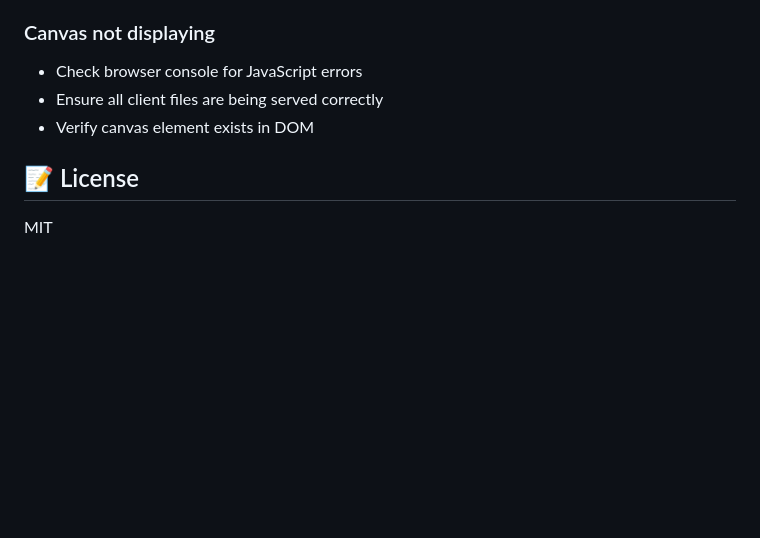
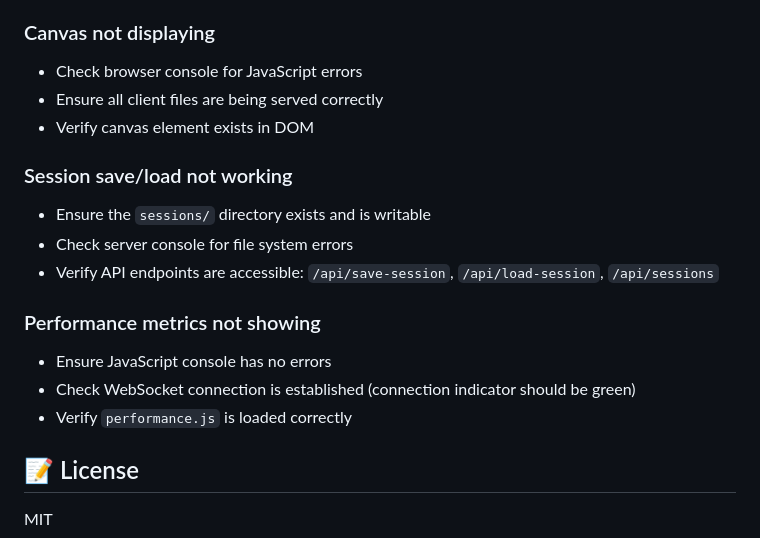
Before and after one commit to soumnemishra/collaborative_drawing_platform, a Markdown page: README.md, the part around one of its changes. Drawn GitHub-style; blank space fills up the shorter version.

```diff
--- a/README.md
+++ b/README.md
@@ -140,6 +198,18 @@ collaborative-canvas/
 - Ensure all client files are being served correctly
 - Verify canvas element exists in DOM
 
+### Session save/load not working
+
+- Ensure the `sessions/` directory exists and is writable
+- Check server console for file system errors
+- Verify API endpoints are accessible: `/api/save-session`, `/api/load-session`, `/api/sessions`
+
+### Performance metrics not showing
+
+- Ensure JavaScript console has no errors
+- Check WebSocket connection is established (connection indicator should be green)
+- Verify `performance.js` is loaded correctly
+
 ## 📝 License
 
 MIT
```
Also changed, not shown: other parts of README.md (+66 -8 lines).
